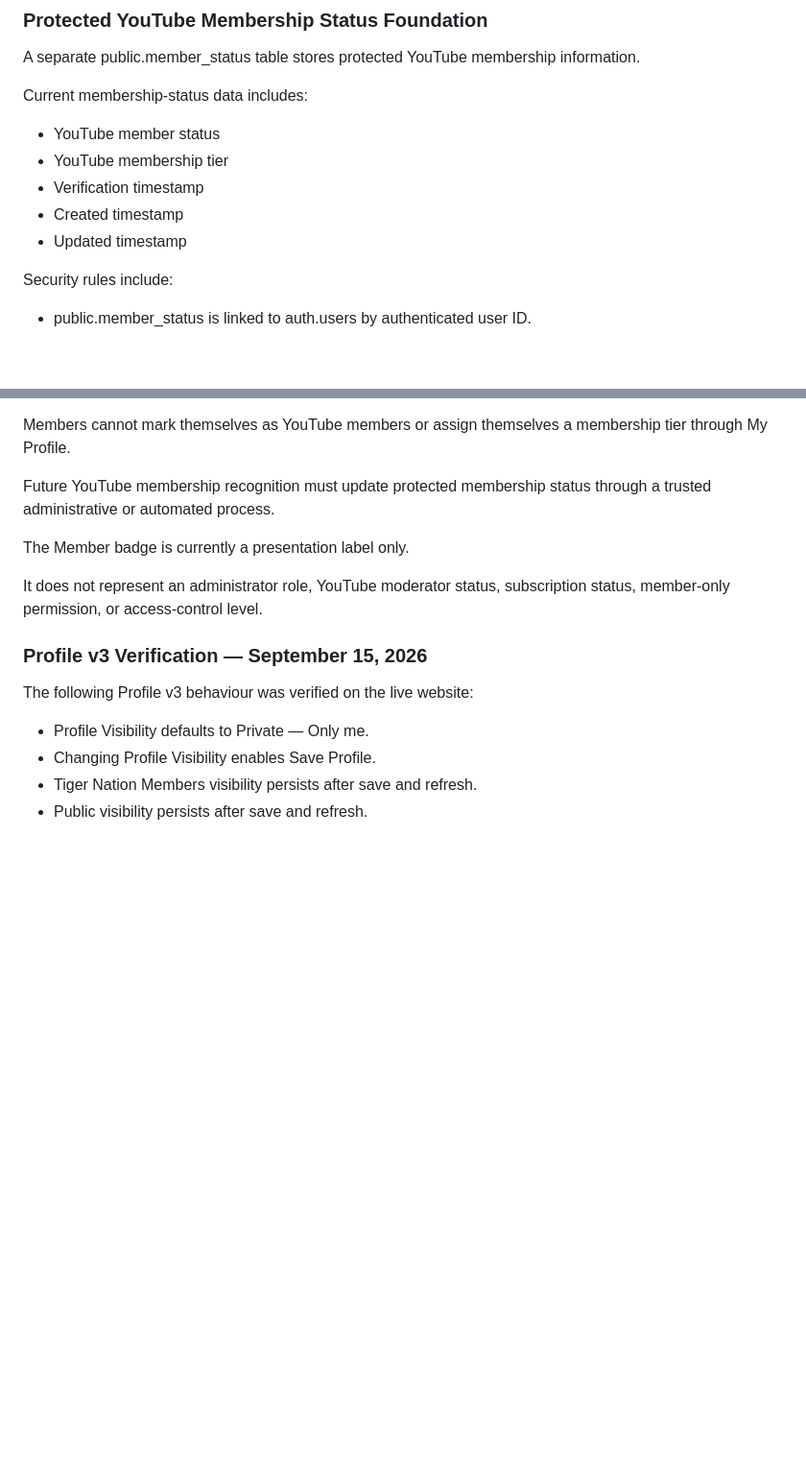
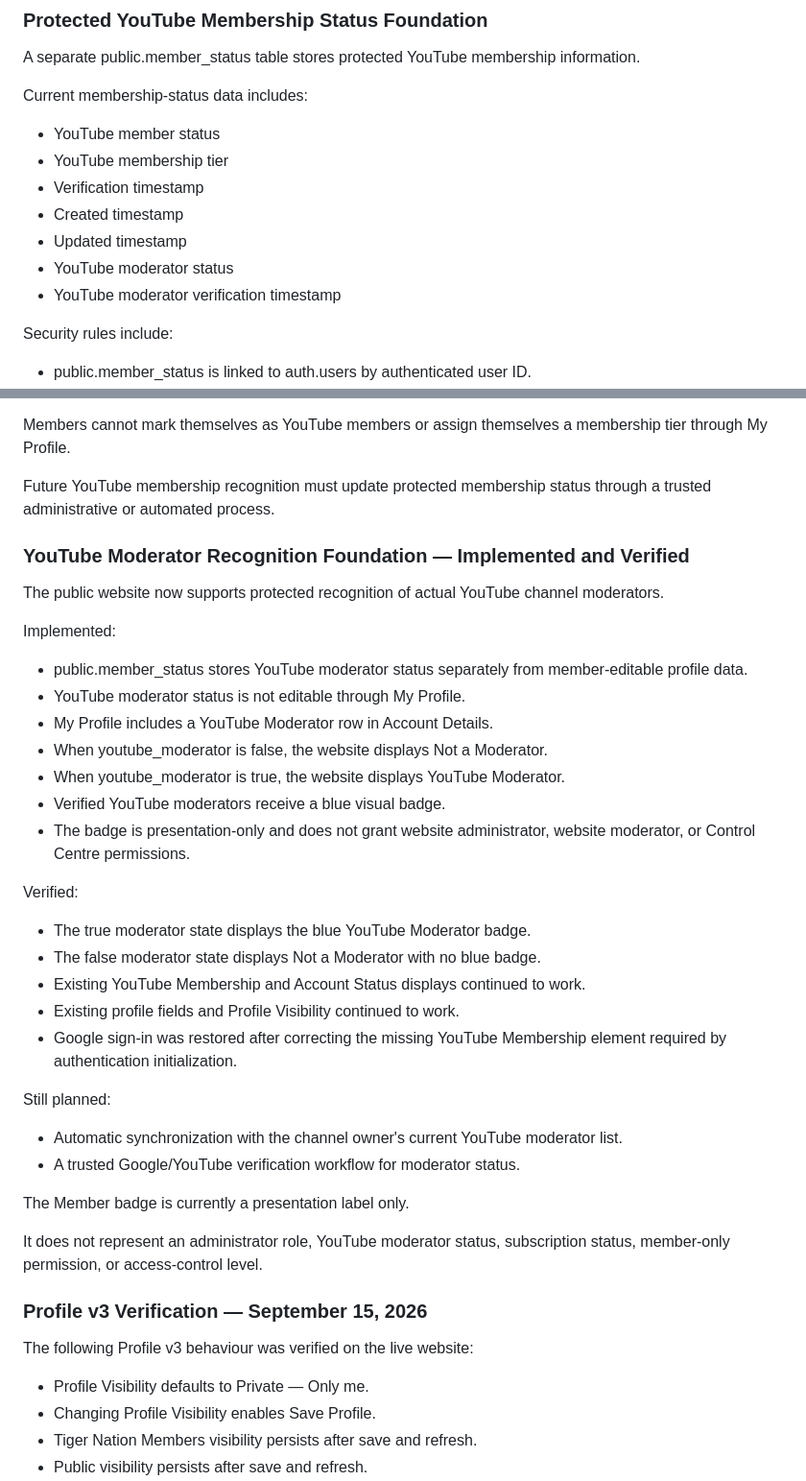
Before and after one commit to TigerNoslen/tigernoslen.github.io, a Markdown page: docs/ROADMAP.md, 2 parts joined by grey strips. Shown at 96% size. Rendered like a GitHub page; blank space fills up the shorter version.

Commit message:
Document YouTube moderator recognition architecture

```diff
--- a/docs/ROADMAP.md
+++ b/docs/ROADMAP.md
@@ -133,6 +133,8 @@ Current membership-status data includes:
 - Verification timestamp
 - Created timestamp
 - Updated timestamp
+- YouTube moderator status
+- YouTube moderator verification timestamp
 
 Security rules include:
 
@@ -148,6 +150,33 @@ The website currently displays Not a YouTube Member when youtube_member is false
 Members cannot mark themselves as YouTube members or assign themselves a membership tier through My Profile.
 
 Future YouTube membership recognition must update protected membership status through a trusted administrative or automated process.
+
+### YouTube Moderator Recognition Foundation — Implemented and Verified
+
+The public website now supports protected recognition of actual YouTube channel moderators.
+
+Implemented:
+
+- public.member_status stores YouTube moderator status separately from member-editable profile data.
+- YouTube moderator status is not editable through My Profile.
+- My Profile includes a YouTube Moderator row in Account Details.
+- When youtube_moderator is false, the website displays Not a Moderator.
+- When youtube_moderator is true, the website displays YouTube Moderator.
+- Verified YouTube moderators receive a blue visual badge.
+- The badge is presentation-only and does not grant website administrator, website moderator, or Control Centre permissions.
+
+Verified:
+
+- The true moderator state displays the blue YouTube Moderator badge.
+- The false moderator state displays Not a Moderator with no blue badge.
+- Existing YouTube Membership and Account Status displays continued to work.
+- Existing profile fields and Profile Visibility continued to work.
+- Google sign-in was restored after correcting the missing YouTube Membership element required by authentication initialization.
+
+Still planned:
+
+- Automatic synchronization with the channel owner's current YouTube moderator list.
+- A trusted Google/YouTube verification workflow for moderator status.
 
 The Member badge is currently a presentation label only.
 
```
